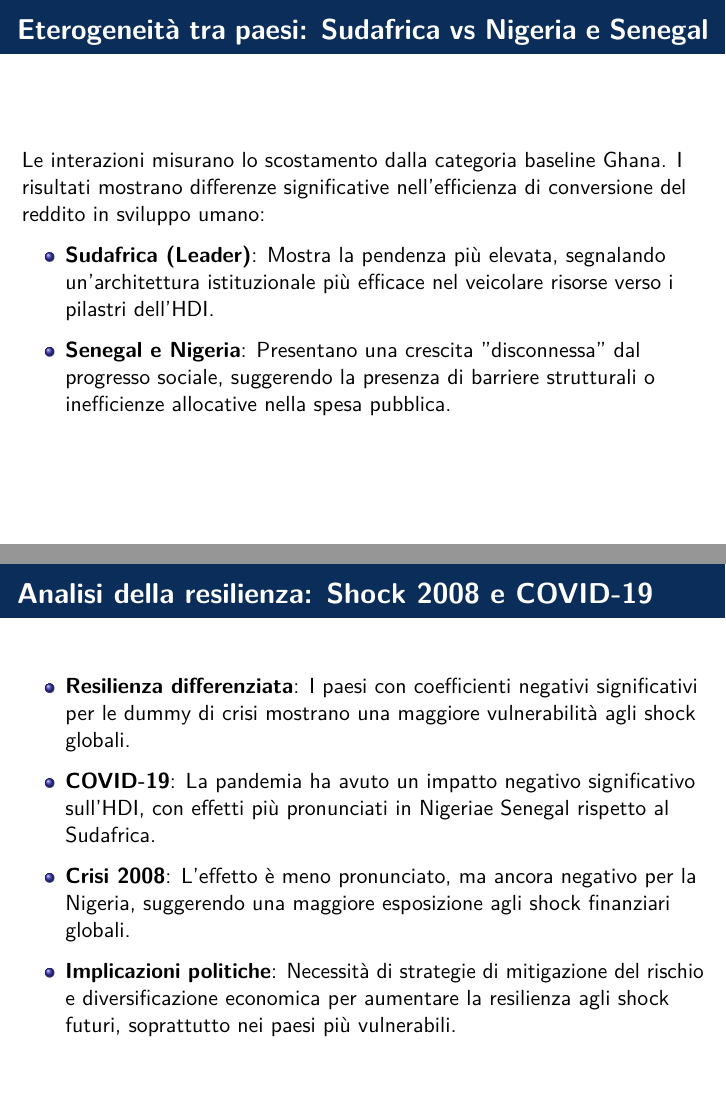
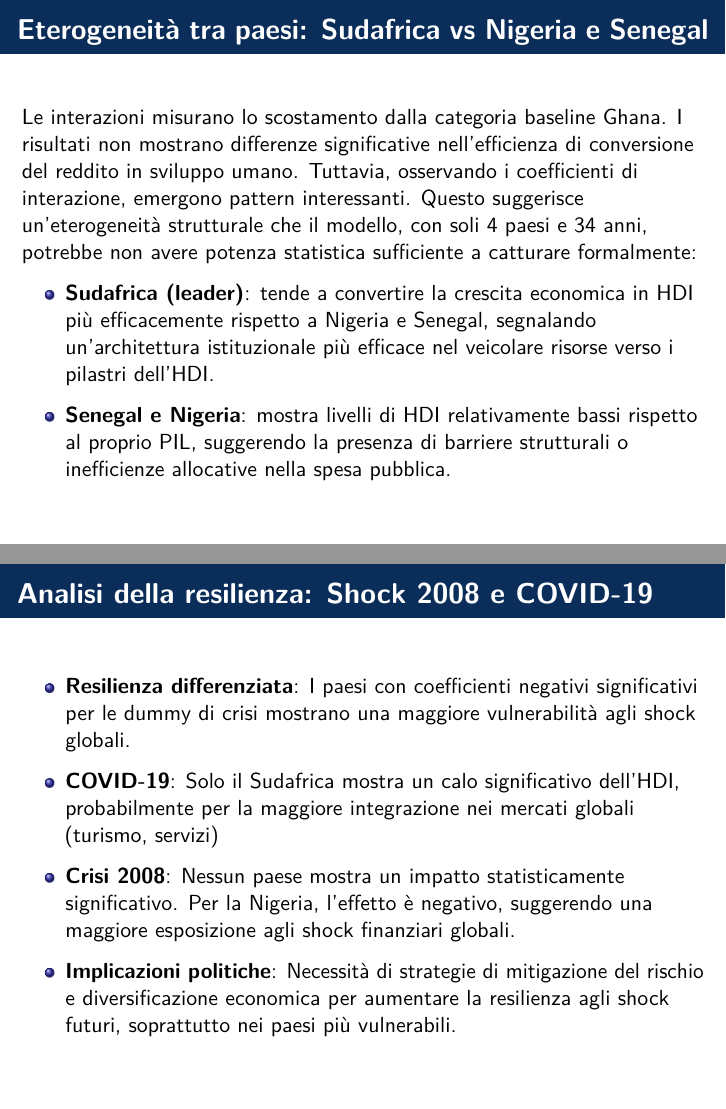
Before and after one commit to michettisss/Progetto-Banche-Dati-F, a Quarto document (pres.final.qmd): pages 18 and 22 of 25, joined at a grey line. The pictures show the output file pres.final.pdf that the author committed with the source.

Commit message:
cambiamento commenti presentazione finale

```diff
--- a/pres.final.qmd
+++ b/pres.final.qmd
@@ -14,6 +14,12 @@ format:
     header-includes: |
       \usepackage{booktabs}
       \definecolor{darkblue}{RGB}{10, 45, 90}
+      \setbeamercolor{title page background}{fg=white, bg=darkblue}
+      \setbeamercolor{palette primary}{bg=darkblue, fg=white}
+      \setbeamercolor{palette secondary}{bg=darkblue, fg=white}
+      \setbeamercolor{palette tertiary}{bg=darkblue, fg=white}
+      \setbeamercolor{palette quaternary}{bg=darkblue, fg=white}
+
       \setbeamercolor{frametitle}{bg=darkblue, fg=white}
       \setbeamercolor{title separator}{fg=darkblue}
       \setbeamercolor{progress bar}{fg=darkblue}
@@ -430,11 +436,11 @@ L'elasticità HDI-PIL conferma i rendimenti decrescenti della ricchezza: la cres
 \end{block}
 
 ## Eterogeneità tra paesi: Sudafrica vs Nigeria e Senegal
-Le interazioni misurano lo scostamento dalla categoria baseline Ghana. I risultati mostrano differenze significative nell'efficienza di conversione del reddito in sviluppo umano:
+Le interazioni misurano lo scostamento dalla categoria baseline Ghana. I risultati non mostrano differenze significative nell'efficienza di conversione del reddito in sviluppo umano. Tuttavia, osservando i coefficienti di interazione, emergono pattern interessanti. Questo suggerisce un'eterogeneità strutturale che il modello, con soli 4 paesi e 34 anni, potrebbe non avere potenza statistica sufficiente a catturare formalmente:
 
 \begin{itemize}
-  \item \textbf{Sudafrica (Leader)}: Mostra la pendenza più elevata, segnalando un'architettura istituzionale più efficace nel veicolare risorse verso i pilastri dell'HDI.
-  \item \textbf{Senegal e Nigeria}: Presentano una crescita "disconnessa" dal progresso sociale, suggerendo la presenza di barriere strutturali o inefficienze allocative nella spesa pubblica.
+  \item \textbf{Sudafrica (leader)}: tende a convertire la crescita economica in HDI più efficacemente rispetto a Nigeria e Senegal, segnalando un'architettura istituzionale più efficace nel veicolare risorse verso i pilastri dell'HDI.
+  \item \textbf{Senegal e Nigeria}: mostra livelli di HDI relativamente bassi rispetto al proprio PIL, suggerendo la presenza di barriere strutturali o inefficienze allocative nella spesa pubblica.
 \end{itemize}
 
 
@@ -518,12 +524,12 @@ cat("}")
 ## Analisi della resilienza: Shock 2008 e COVID-19
 \begin{itemize}
   \item \textbf{Resilienza differenziata}: I paesi con coefficienti negativi significativi per le dummy di crisi mostrano una maggiore vulnerabilità agli shock globali.
-  \item \textbf{COVID-19}: La pandemia ha avuto un impatto negativo significativo sull'HDI, con effetti più pronunciati in \textsf{Nigeria}e \textsf{Senegal} rispetto al Sudafrica.
-  \item \textbf{Crisi 2008}: L'effetto è meno pronunciato, ma ancora negativo per la Nigeria, suggerendo una maggiore esposizione agli shock finanziari globali.
+  \item \textbf{COVID-19}: Solo il Sudafrica mostra un calo significativo dell'HDI, probabilmente per la maggiore integrazione nei mercati globali (turismo, servizi)
+  \item \textbf{Crisi 2008}: Nessun paese mostra un impatto statisticamente significativo. Per la Nigeria, l'effetto è negativo, suggerendo una maggiore esposizione agli shock finanziari globali.
   \item \textbf{Implicazioni politiche}: Necessità di strategie di mitigazione del rischio e diversificazione economica per aumentare la resilienza agli shock futuri, soprattutto nei paesi più vulnerabili.
 \end{itemize}
 
-## Sviluppi futuri e proposte di policy !
+## Sviluppi futuri e proposte di policy
 \begin{block}{Riforme Istituzionali}
 Per i paesi con bassa interazione, la priorità è migliorare la governance, la trasparenza e l'efficienza della spesa pubblica per tradurre meglio la crescita economica in sviluppo umano.
 \end{block}
```
Also changed, not shown: pres.final.pdf, pres.final.qmd (4 more changed lines).
